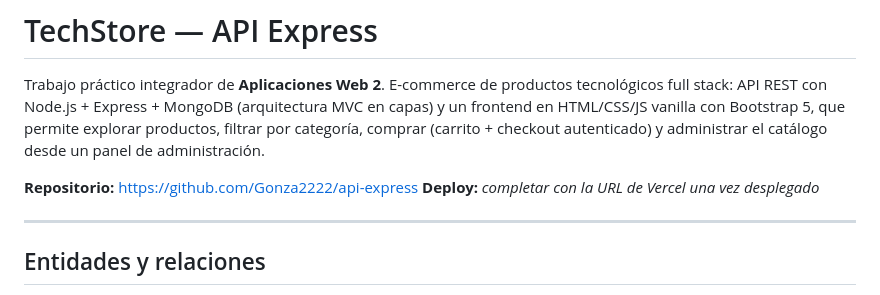
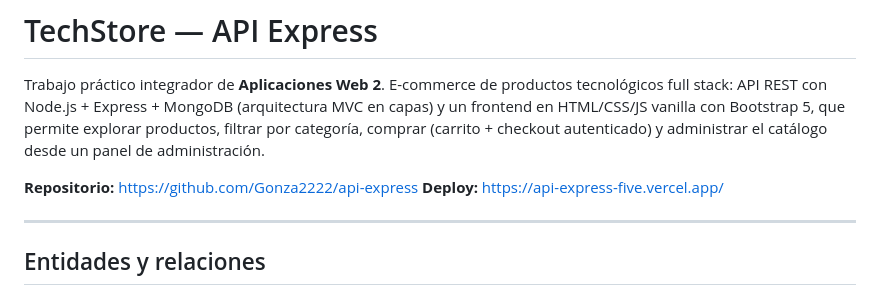
Before and after one commit to Gonza2222/api-express, a Markdown page: README.md, the part around the change. Rendered like a GitHub page.

Commit message:
docs: agrega el link de deploy en Vercel
Co-Authored-By: Claude Sonnet 5 <noreply@anthropic.com>

```diff
--- a/README.md
+++ b/README.md
@@ -3,7 +3,7 @@
 Trabajo práctico integrador de **Aplicaciones Web 2**. E-commerce de productos tecnológicos full stack: API REST con Node.js + Express + MongoDB (arquitectura MVC en capas) y un frontend en HTML/CSS/JS vanilla con Bootstrap 5, que permite explorar productos, filtrar por categoría, comprar (carrito + checkout autenticado) y administrar el catálogo desde un panel de administración.
 
 **Repositorio:** https://github.com/Gonza2222/api-express
-**Deploy:** _completar con la URL de Vercel una vez desplegado_
+**Deploy:** https://api-express-five.vercel.app/
 
 ---
 
```
